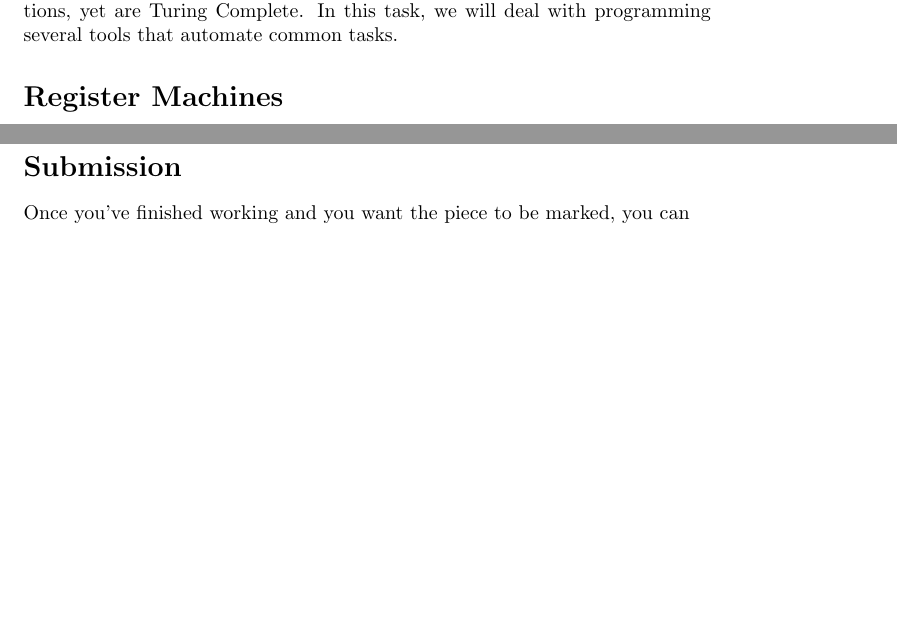
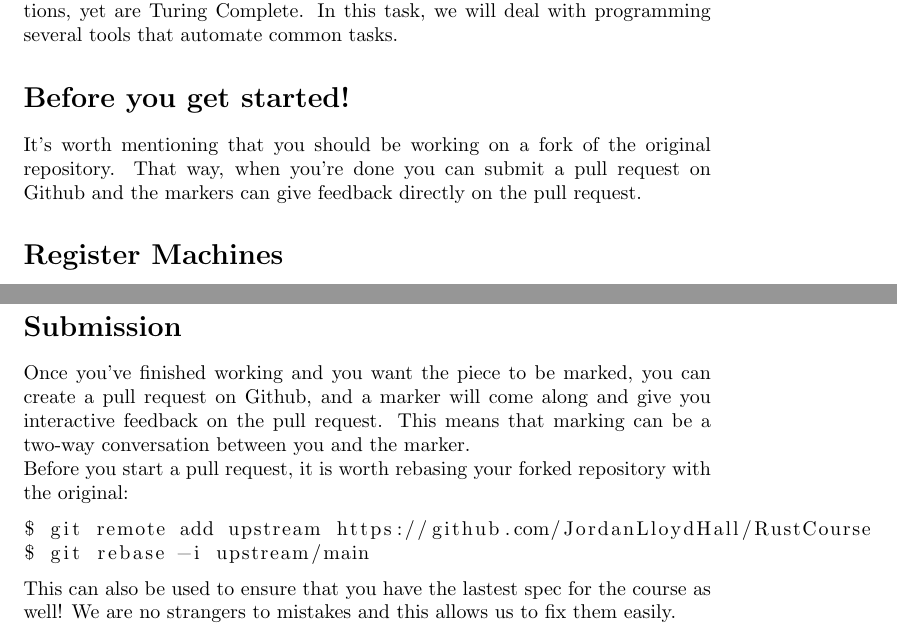
Before and after one commit to JordanLloydHall/RustCourse, a LaTeX document (register-machines/docs/task.tex): two parts of pages 2 and 7 of 7 before the commit and two parts of pages 2 and 8 of 8 after it, joined at a grey line, cut so that both start at the same text, the shorter picture padded with empty space. Compiled offline with pdfLaTeX.

Commit message:
Finished up the Register Machines latex file

```diff
--- a/register-machines/docs/task.tex
+++ b/register-machines/docs/task.tex
@@ -27,6 +27,11 @@ Register Machines are covered in the COMP50003 Models of Computation course.
 They are simple machines that only make use of 3 unique instructions, yet are
 Turing Complete. In this task, we will deal with programming several tools that
 automate common tasks.
+
+\section*{Before you get started!}
+It's worth mentioning that you should be working on a fork of the original repository.
+That way, when you're done you can submit a pull request on Github and the markers can
+give feedback directly on the pull request.
 
 \section*{Register Machines}
 Register Machines are an abstract class of machines. They are Turing Equivalent
@@ -193,6 +198,19 @@ things you can come up with. What happens if you encode the Universal Register M
 into its Godel Numbering, and pass that into the Universal Register Machine?
 
 \section*{Submission}
-Once you've finished working and you want the piece to be marked, you can
+Once you've finished working and you want the piece to be marked, you can create
+a pull request on Github, and a marker will come along and give you interactive
+feedback on the pull request. This means that marking can be a two-way conversation
+between you and the marker.
+
+Before you start a pull request, it is worth rebasing your forked repository with
+the original:
+\begin{lstlisting}[language=Bash]
+$ git remote add upstream https://github.com/JordanLloydHall/RustCourse
+$ git rebase -i upstream/main
+\end{lstlisting}
+
+This can also be used to ensure that you have the lastest spec for the course as well!
+We are no strangers to mistakes and this allows us to fix them easily.
 
 \end{document}
```
Also changed, not shown: register-machines/docs/task.pdf, register-machines/docs/task.tex (2 more changed lines).
